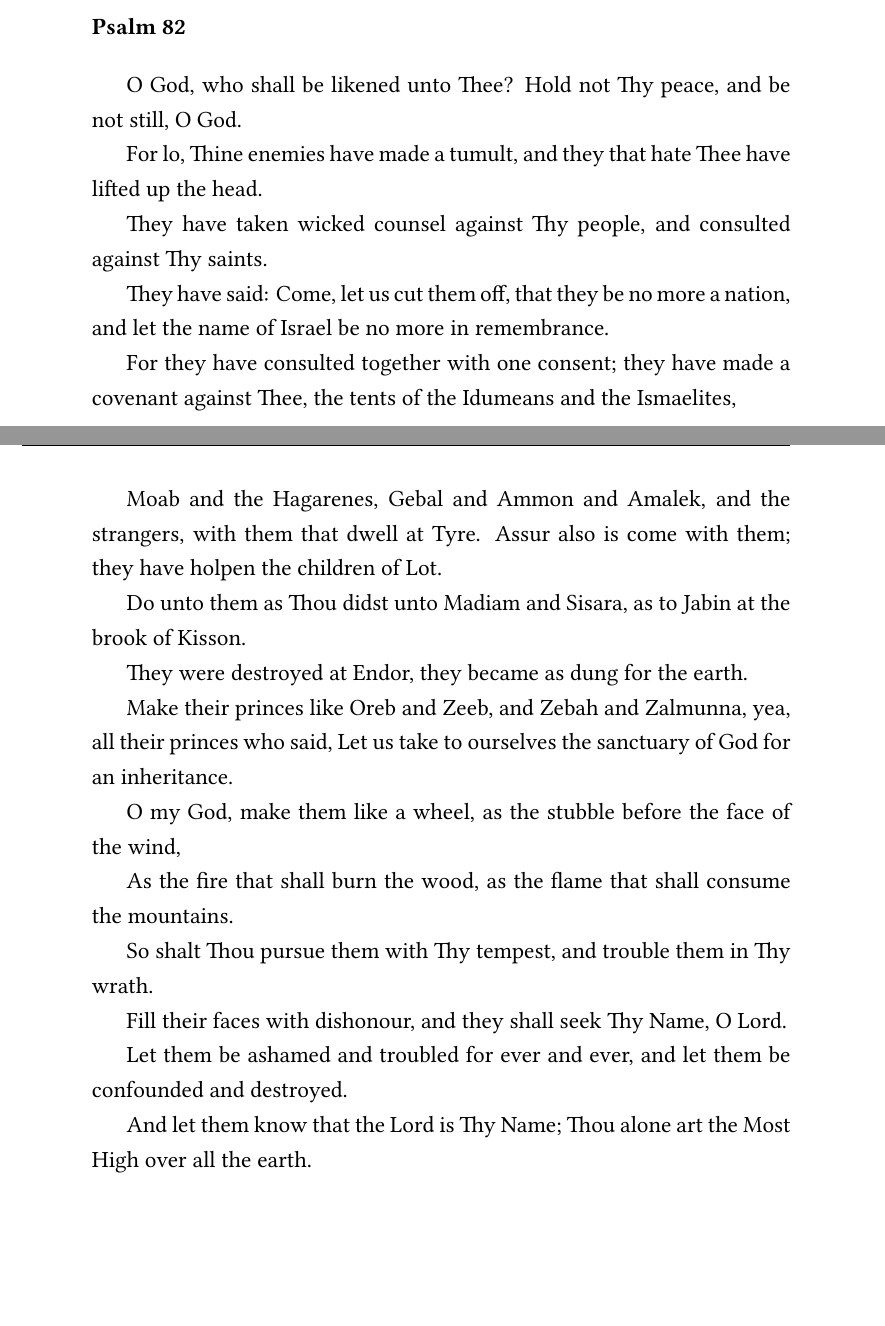
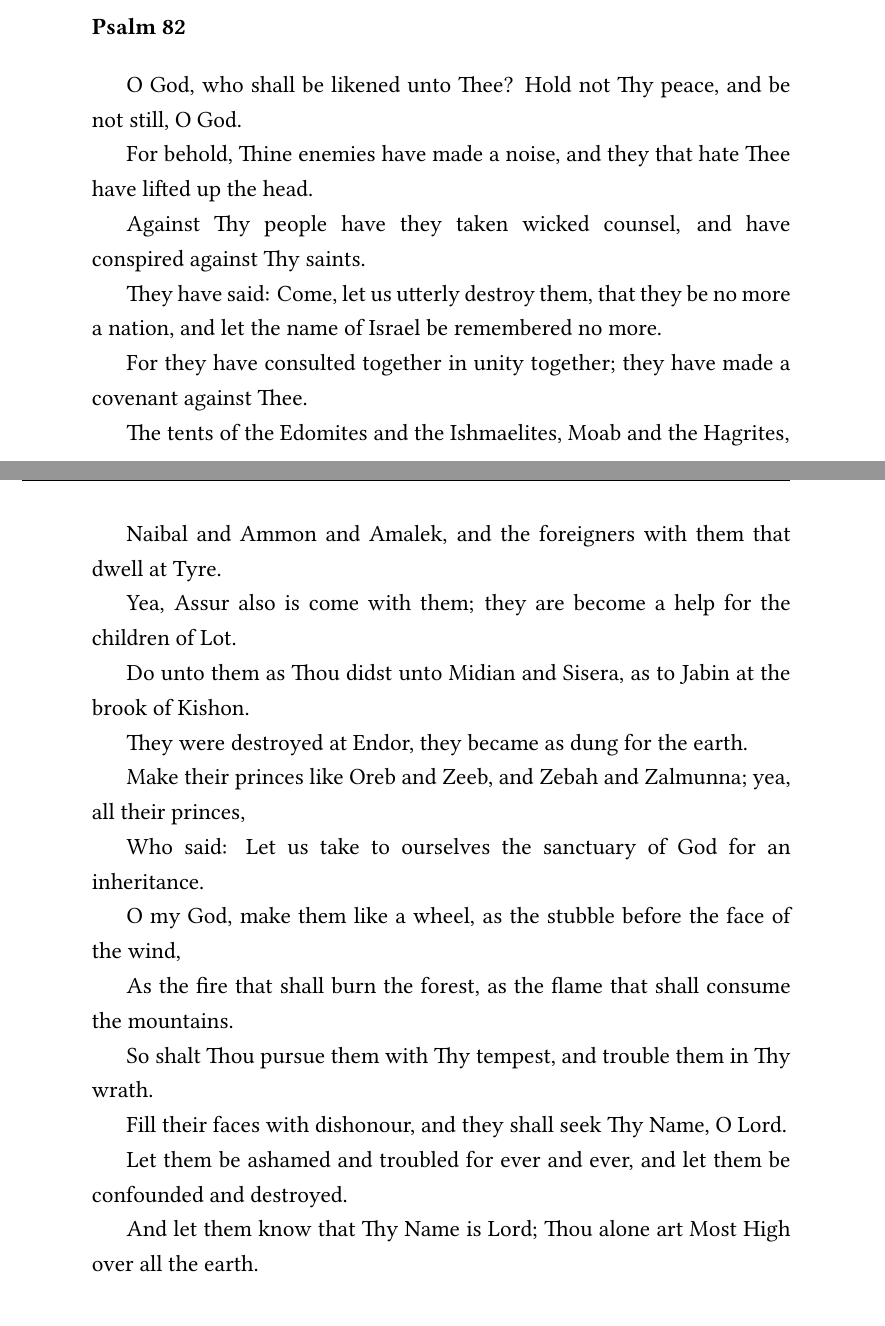
Before and after one commit to catacomb-xyz/open-orthodox-service-text, a LaTeX book (psalter/psalter.tex, which reads psalter/src/psalm082.tex): two parts of pages 91 and 92 of 169 before the commit and two parts of pages 91 and 92 of 170 after it, joined at a grey line, cut so that both start at the same text, the shorter picture padded with empty space. Compiled offline with XeLaTeX.

Commit message:
update psalm 82

```diff
--- a/psalter/src/psalm082.tex
+++ b/psalter/src/psalm082.tex
@@ -1,24 +1,30 @@
 O God, who shall be likened unto Thee? Hold not Thy peace, and be not still, O God.
 
-For lo, Thine enemies have made a tumult, and they that hate Thee have lifted up the head.
+For behold, Thine enemies have made a noise, and they that hate Thee have lifted up the head.
 
-They have taken wicked counsel against Thy people, and consulted against Thy saints.
+Against Thy people have they taken wicked counsel, and have conspired against Thy saints.
 
-They have said: Come, let us cut them off, that they be no more a nation, and let the name of Israel be no more in remembrance.
+They have said: Come, let us utterly destroy them, that they be no more a nation, and let the name of Israel be remembered no more.
 
-For they have consulted together with one consent; they have made a covenant against Thee, the tents of the Idumeans and the Ismaelites,
+For they have consulted together in unity together; they have made a covenant against Thee.
 
-Moab and the Hagarenes, Gebal and Ammon and Amalek, and the strangers, with them that dwell at Tyre. Assur also is come with them; they have holpen the children of Lot.
+The tents of the Edomites and the Ishmaelites, Moab and the Hagrites,
 
-Do unto them as Thou didst unto Madiam and Sisara, as to Jabin at the brook of Kisson.
+Naibal and Ammon and Amalek, and the foreigners with them that dwell at Tyre.
+
+Yea, Assur also is come with them; they are become a help for the children of Lot.
+
+Do unto them as Thou didst unto Midian and Sisera, as to Jabin at the brook of Kishon.
 
 They were destroyed at Endor, they became as dung for the earth.
 
-Make their princes like Oreb and Zeeb, and Zebah and Zalmunna, yea, all their princes who said, Let us take to ourselves the sanctuary of God for an inheritance.
+Make their princes like Oreb and Zeeb, and Zebah and Zalmunna; yea, all their princes,
+
+Who said: Let us take to ourselves the sanctuary of God for an inheritance.
 
 O my God, make them like a wheel, as the stubble before the face of the wind,
 
-As the fire that shall burn the wood, as the flame that shall consume the mountains.
+As the fire that shall burn the forest, as the flame that shall consume the mountains.
 
 So shalt Thou pursue them with Thy tempest, and trouble them in Thy wrath.
 
@@ -26,4 +32,4 @@ Fill their faces with dishonour, and they shall seek Thy Name, O Lord.
 
 Let them be ashamed and troubled for ever and ever, and let them be confounded and destroyed.
 
-And let them know that the Lord is Thy Name; Thou alone art the Most High over all the earth.
+And let them know that Thy Name is Lord; Thou alone art Most High over all the earth.
```
